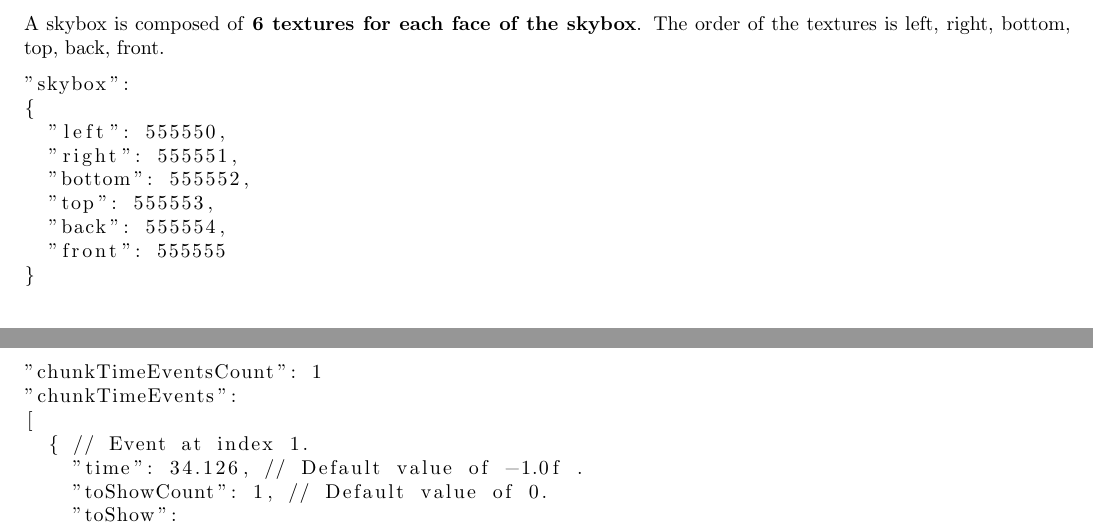
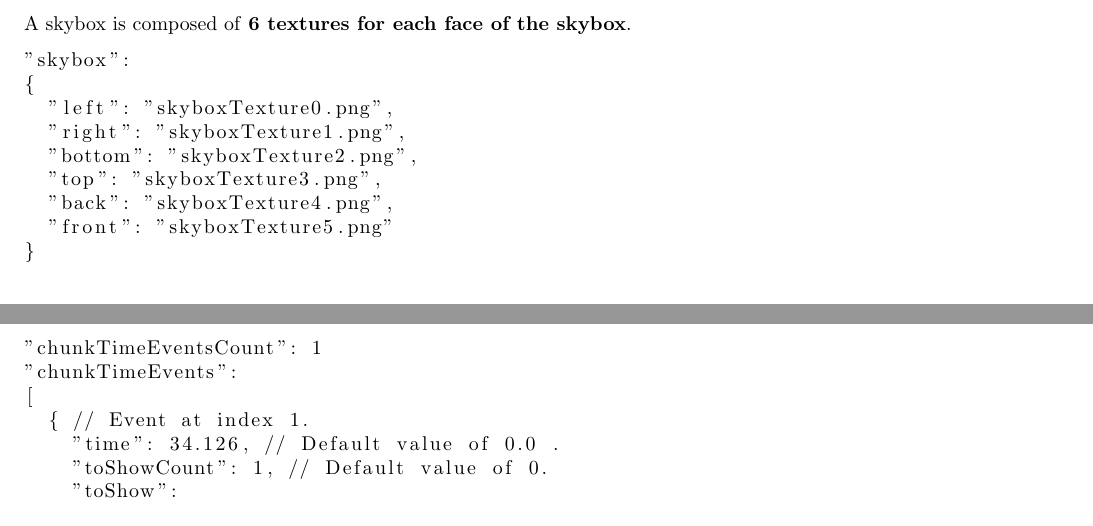
Before and after one commit to LoshkinOleg/DocPokScene, a LaTeX document (DocPokScene.tex): two parts of pages 6 and 7 of 7, joined at a grey line, cut so that both start at the same text. Compiled offline with pdfLaTeX.

Commit message:
Updated doc following refactoring of code

```diff
--- a/DocPokScene.tex
+++ b/DocPokScene.tex
@@ -213,16 +214,16 @@ Currently .pokscene files are located under \textbf{"save/Scenes"} instead of Ap
 \newpage
 
 \section{skybox}
-A skybox is composed of \textbf{6 textures for each face of the skybox}. The order of the textures is left, right, bottom, top, back, front.
+A skybox is composed of \textbf{6 textures for each face of the skybox}.
 \begin{lstlisting}
 "skybox":
 {
-	"left": 555550,
-	"right": 555551,
-	"bottom": 555552,
-	"top": 555553,
-	"back": 555554,
-	"front": 555555
+	"left": "skyboxTexture0.png",
+	"right": "skyboxTexture1.png",
+	"bottom": "skyboxTexture2.png",
+	"top": "skyboxTexture3.png",
+	"back": "skyboxTexture4.png",
+	"front": "skyboxTexture5.png"
 }
 \end{lstlisting}
 
@@ -268,7 +269,7 @@ A skybox is composed of \textbf{6 textures for each face of the skybox}. The ord
 "chunkTimeEvents":
 [
 	{ // Event at index 1.
-		"time": 34.126, // Default value of -1.0f .
+		"time": 34.126, // Default value of 0.0 .
 		"toShowCount": 1, // Default value of 0.
 		"toShow":
 		[
```
Also changed, not shown: DocPokScene.pdf, DocPokScene.tex (17 more changed lines), 2 other files.
